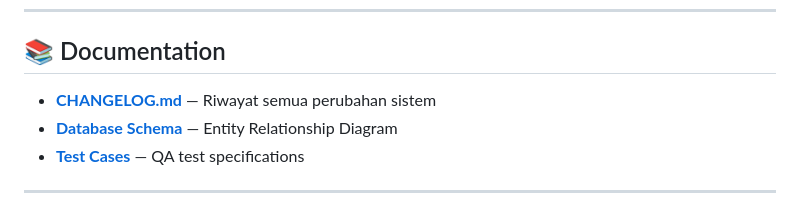
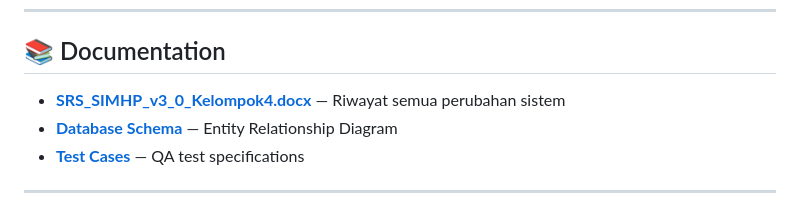
Before and after one commit to dzikri15/SIMHPSB-Kelompok4, a Markdown page: README.md, the part around the change. Rendered like a GitHub page.

Commit message:
Update documentation links in README.md

```diff
--- a/README.md
+++ b/README.md
@@ -483,7 +483,7 @@ docker compose up -d --build app
 
 ## 📚 Documentation
 
-- **[CHANGELOG.md](./CHANGELOG.md)** — Riwayat semua perubahan sistem
+- **[SRS_SIMHP_v3_0_Kelompok4.docx](./SRS_SIMHP_v3_0_Kelompok4.docx)** — Riwayat semua perubahan sistem
 - **[Database Schema](./Diagram/ERD.drawio.xml)** — Entity Relationship Diagram
 - **[Test Cases](./docs/testing/)** — QA test specifications
 
```
